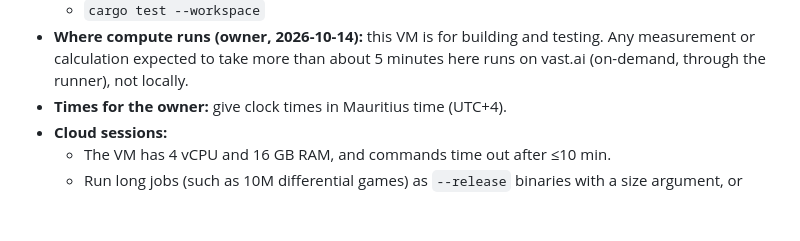
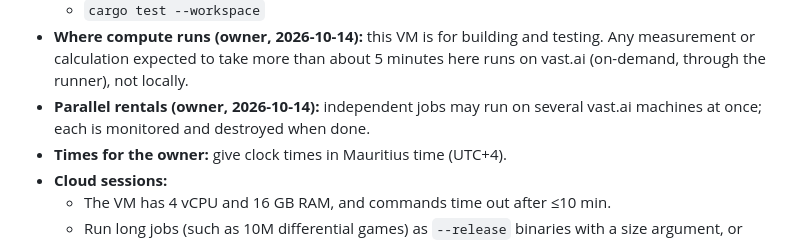
Before and after one commit to Guillaumeds/41Bots, a Markdown page: CLAUDE.md, the part around the change. Rendered like a GitHub page; blank space fills up the shorter version.

Commit message:
CLAUDE.md: owner allows parallel vast.ai machines for independent jobs
Co-Authored-By: Claude Opus 5.5 <noreply@anthropic.com>
Claude-Session: https://claude.ai/code/session_014kyEEPqu1eRtJeK2z8WUQN

```diff
--- a/CLAUDE.md
+++ b/CLAUDE.md
@@ -40,6 +40,7 @@ You are building the strongest possible bots for the 8-player card game **41** (
   - `cargo clippy --workspace --all-targets -- -D warnings`
   - `cargo test --workspace`
 - **Where compute runs (owner, 2026-10-14):** this VM is for building and testing. Any measurement or calculation expected to take more than about 5 minutes here runs on vast.ai (on-demand, through the runner), not locally.
+- **Parallel rentals (owner, 2026-10-14):** independent jobs may run on several vast.ai machines at once; each is monitored and destroyed when done.
 - **Times for the owner:** give clock times in Mauritius time (UTC+4).
 - **Cloud sessions:**
   - The VM has 4 vCPU and 16 GB RAM, and commands time out after ≤10 min.
```
